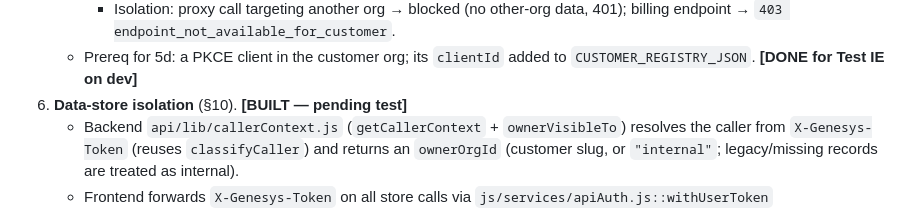
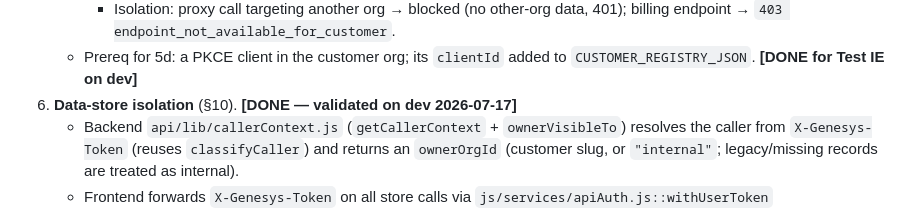
Before and after one commit to XxMasterbeasTxX/genesys-admin-app, a Markdown page: docs/customer-facing-plan.md, the part around the change. Rendered like a GitHub page.

Commit message:
Docs: mark Step 6 data-store isolation done - validated on dev

```diff
--- a/docs/customer-facing-plan.md
+++ b/docs/customer-facing-plan.md
@@ -373,7 +373,7 @@ never from a request field:
        endpoint → `403 endpoint_not_available_for_customer`.
    - Prereq for 5d: a PKCE client in the customer org; its `clientId` added to `CUSTOMER_REGISTRY_JSON`.
      **[DONE for Test IE on dev]**
-6. **Data-store isolation** (§10). **[BUILT — pending test]**
+6. **Data-store isolation** (§10). **[DONE — validated on dev 2026-07-17]**
    - Backend `api/lib/callerContext.js` (`getCallerContext` + `ownerVisibleTo`) resolves the caller
      from `X-Genesys-Token` (reuses `classifyCaller`) and returns an `ownerOrgId` (customer slug, or
      `"internal"`; legacy/missing records are treated as internal).
```
